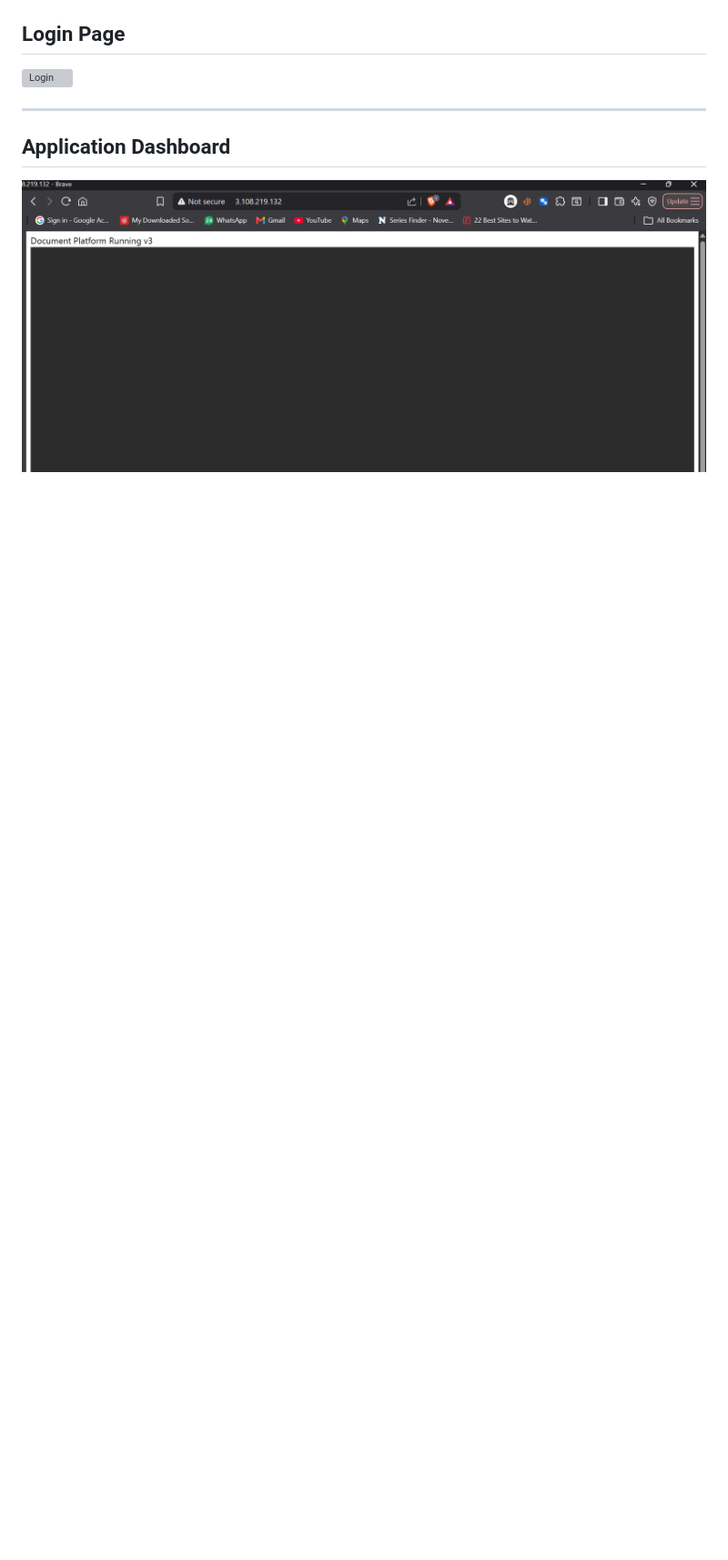
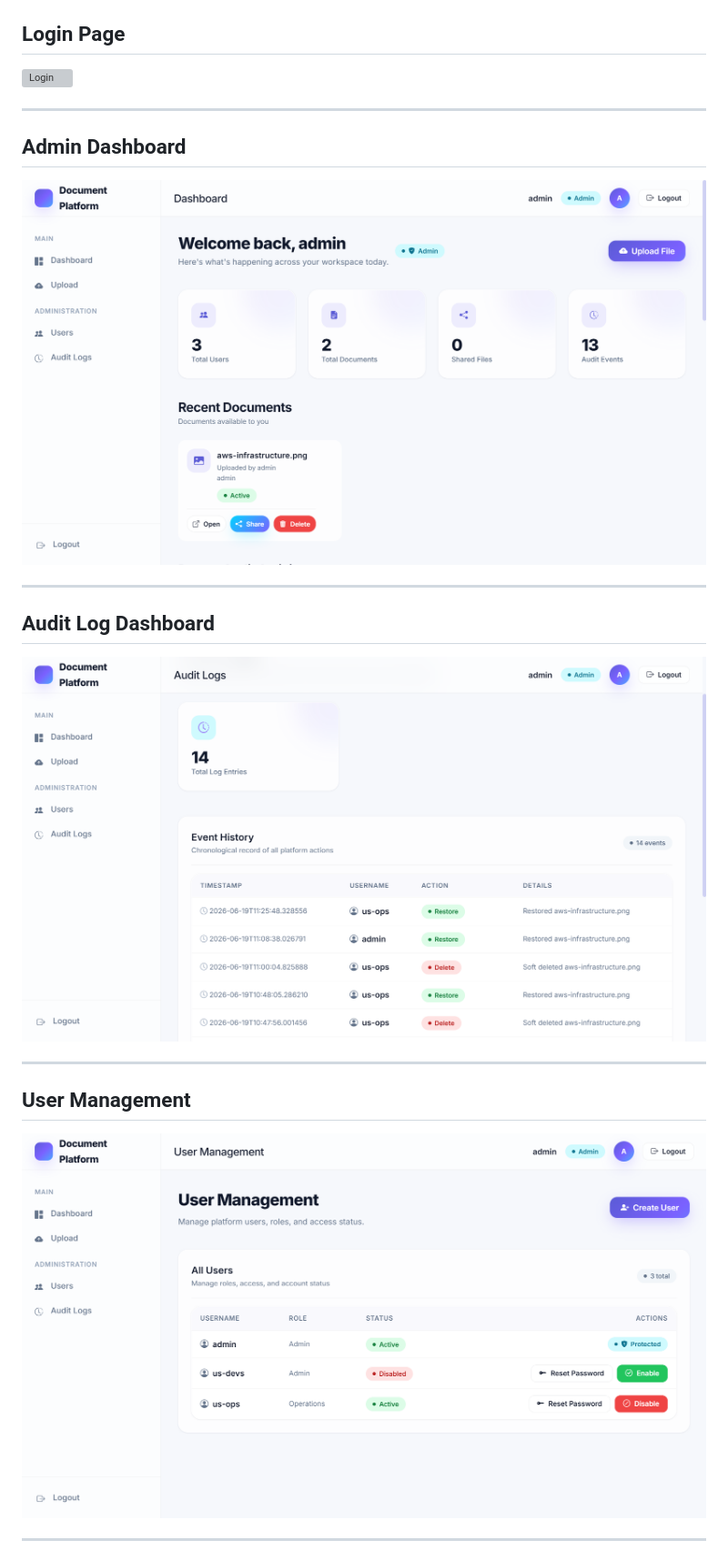
Before and after one commit to Swayanshu-Swain/document-platform, a Markdown page: README.md, the part around one of its changes. Shown at 91% size. GitHub-like rendering; blank space fills up the shorter version; grey boxes are pictures that could not be loaded.

```diff
--- a/README.md
+++ b/README.md
@@ -271,6 +332,20 @@ document-platform/
 
 ---
 
-## Application Dashboard
+## Admin Dashboard
 
-![Application Dashboard](docs/screenshots/application-home.png)
+![Admin Dashboard](docs/screenshots/admin-dash.png)
+
+---
+## Audit Log Dashboard
+
+![Audit Dashboard](docs/screenshots/audit-dashboard.png)
+
+---
+
+## User Management
+
+![User Management](docs/screenshots/user-management.png)
+
+---
+
```
Also changed, not shown: other parts of README.md (+94 -14 lines).
